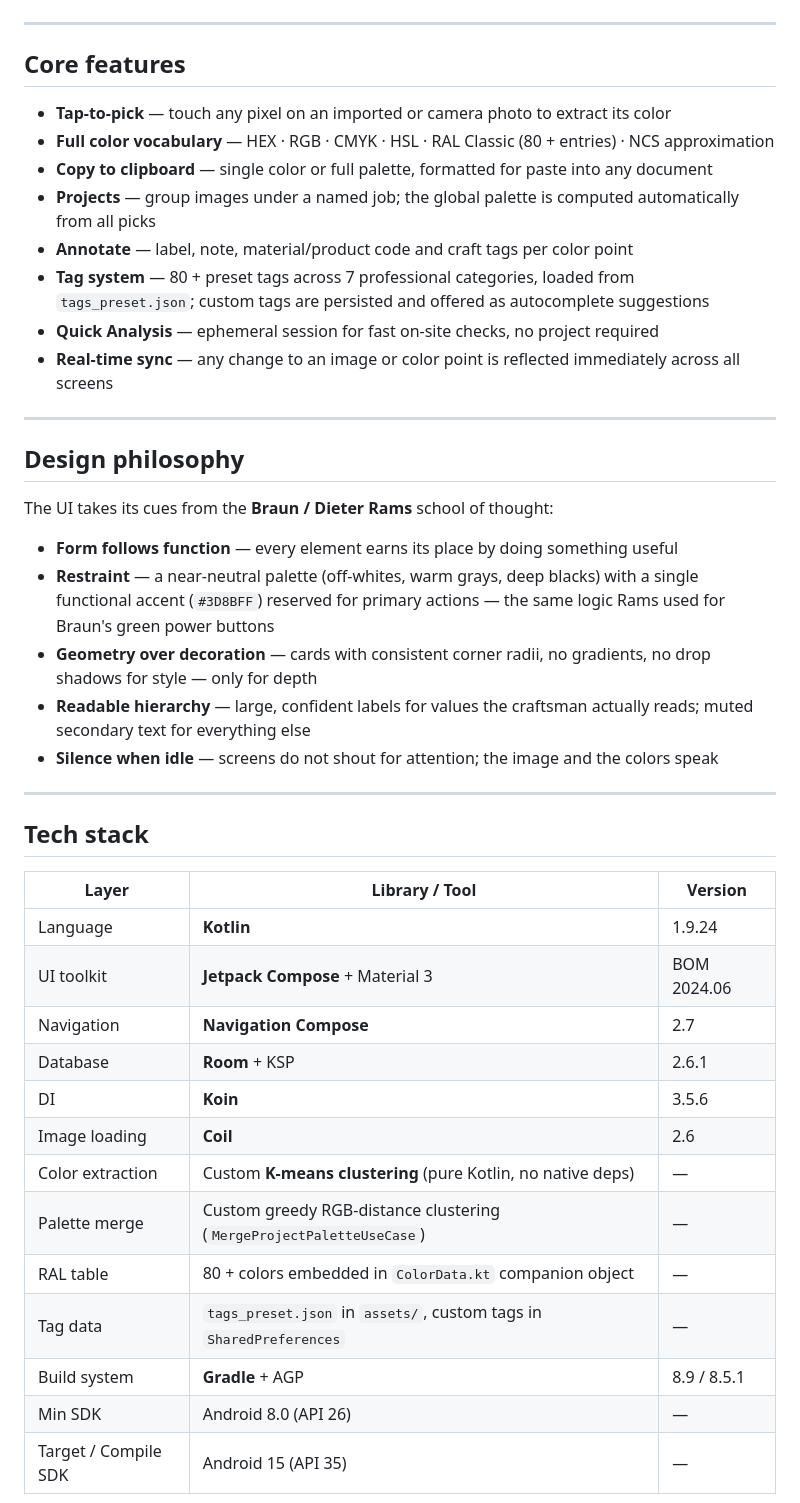
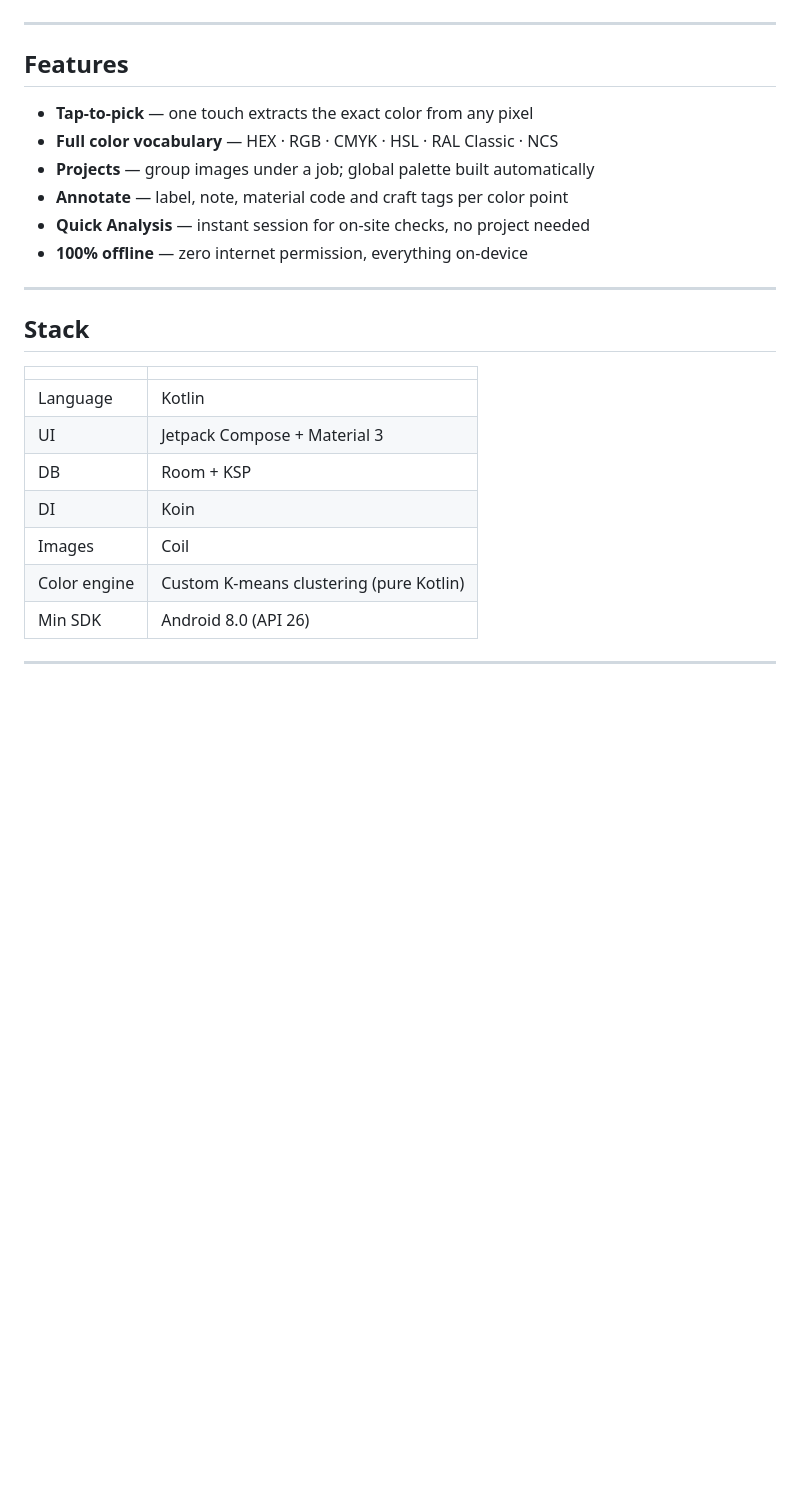
Before and after one commit to plana93/ColorGPTStudio, a Markdown page: README.md, the part around one of its changes. Drawn GitHub-style; blank space fills up the shorter version.

Commit message:
docs: rewrite README with app icon, hook headline and clean layout

```diff
--- a/README.md
+++ b/README.md
@@ -25,46 +21,28 @@ Every color is annotated, tagged and organized inside projects, so the data you
 
 ---
 
-## Core features
+## Features
 
-- **Tap-to-pick** — touch any pixel on an imported or camera photo to extract its color
-- **Full color vocabulary** — HEX · RGB · CMYK · HSL · RAL Classic (80 + entries) · NCS approximation
-- **Copy to clipboard** — single color or full palette, formatted for paste into any document
-- **Projects** — group images under a named job; the global palette is computed automatically from all picks
-- **Annotate** — label, note, material/product code and craft tags per color point
-- **Tag system** — 80 + preset tags across 7 professional categories, loaded from `tags_preset.json`; custom tags are persisted and offered as autocomplete suggestions
-- **Quick Analysis** — ephemeral session for fast on-site checks, no project required
-- **Real-time sync** — any change to an image or color point is reflected immediately across all screens
+- **Tap-to-pick** — one touch extracts the exact color from any pixel
+- **Full color vocabulary** — HEX · RGB · CMYK · HSL · RAL Classic · NCS
+- **Projects** — group images under a job; global palette built automatically
+- **Annotate** — label, note, material code and craft tags per color point
+- **Quick Analysis** — instant session for on-site checks, no project needed
+- **100% offline** — zero internet permission, everything on-device
 
 ---
 
-## Design philosophy
+## Stack
 
-The UI takes its cues from the **Braun / Dieter Rams** school of thought:
-
-- **Form follows function** — every element earns its place by doing something useful
-- **Restraint** — a near-neutral palette (off-whites, warm grays, deep blacks) with a single functional accent (`#3D8BFF`) reserved for primary actions — the same logic Rams used for Braun's green power buttons
-- **Geometry over decoration** — cards with consistent corner radii, no gradients, no drop shadows for style — only for depth
-- **Readable hierarchy** — large, confident labels for values the craftsman actually reads; muted secondary text for everything else
-- **Silence when idle** — screens do not shout for attention; the image and the colors speak
+| | |
+|---|---|
+| Language | Kotlin |
+| UI | Jetpack Compose + Material 3 |
+| DB | Room + KSP |
+| DI | Koin |
+| Images | Coil |
+| Color engine | Custom K-means clustering (pure Kotlin) |
+| Min SDK | Android 8.0 (API 26) |
 
 ---
 
-## Tech stack
-
-| Layer | Library / Tool | Version |
-|-------|---------------|---------|
-| Language | **Kotlin** | 1.9.24 |
-| UI toolkit | **Jetpack Compose** + Material 3 | BOM 2024.06 |
-| Navigation | **Navigation Compose** | 2.7 |
-| Database | **Room** + KSP | 2.6.1 |
-| DI | **Koin** | 3.5.6 |
-| Image loading | **Coil** | 2.6 |
-| Color extraction | Custom **K-means clustering** (pure Kotlin, no native deps) | — |
-| Palette merge | Custom greedy RGB-distance clustering (`MergeProjectPaletteUseCase`) | — |
-| RAL table | 80 + colors embedded in `ColorData.kt` companion object | — |
-| Tag data | `tags_preset.json` in `assets/`, custom tags in `SharedPreferences` | — |
-| Build system | **Gradle** + AGP | 8.9 / 8.5.1 |
-| Min SDK | Android 8.0 (API 26) | — |
-| Target / Compile SDK | Android 15 (API 35) | — |
-
```
Also changed, not shown: other parts of README.md (+9 -49 lines), assets/logo.png (added).
